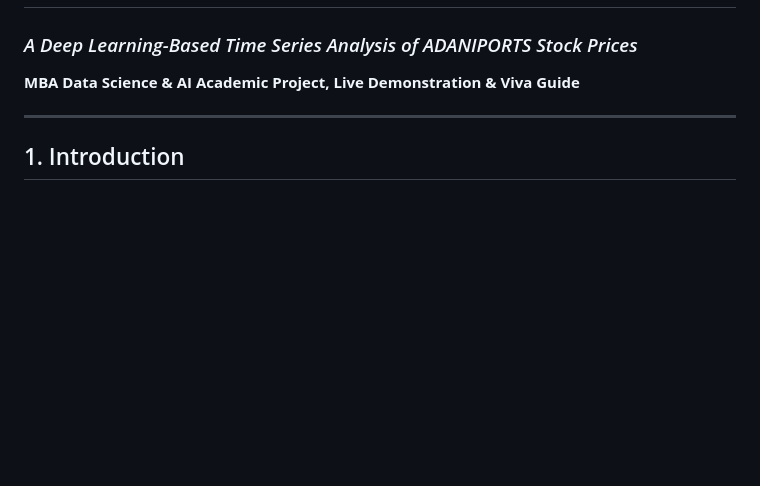
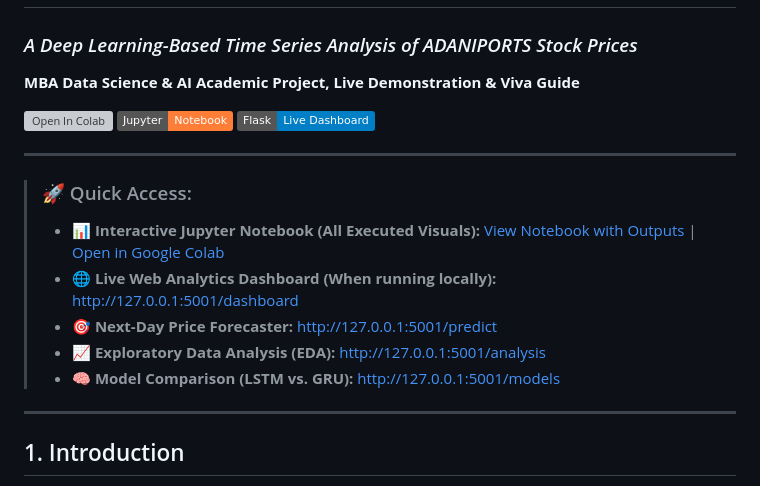
Before and after one commit to koundal-aryan/stock-price-prediction-lstm-gru, a Markdown page: README.md, the part around the change. Drawn GitHub-style; badges without logos; blank space fills up the shorter version; grey boxes are pictures that could not be loaded.

Commit message:
docs: add quick access dashboard and notebook links at top of README

```diff
--- a/README.md
+++ b/README.md
@@ -1,6 +1,19 @@
 # Stock Price Prediction Using Deep Learning: LSTM and GRU Models
 ### *A Deep Learning-Based Time Series Analysis of ADANIPORTS Stock Prices*
 **MBA Data Science & AI Academic Project, Live Demonstration & Viva Guide**
+
+[![Open In Colab](https://colab.research.google.com/assets/colab-badge.svg)](https://colab.research.google.com/github/koundal-aryan/stock-price-prediction-lstm-gru/blob/main/notebooks/stock_prediction_analysis.ipynb)
+[![Jupyter Notebook](https://img.shields.io/badge/Jupyter-Notebook-orange.svg)](notebooks/stock_prediction_analysis.ipynb)
+[![Flask Dashboard](https://img.shields.io/badge/Flask-Live%20Dashboard-blue.svg)](#interactive-dashboard-routes)
+
+---
+
+> ### 🚀 Quick Access:
+> * 📊 **Interactive Jupyter Notebook (All Executed Visuals):** [View Notebook with Outputs](notebooks/stock_prediction_analysis.ipynb) | [Open in Google Colab](https://colab.research.google.com/github/koundal-aryan/stock-price-prediction-lstm-gru/blob/main/notebooks/stock_prediction_analysis.ipynb)
+> * 🌐 **Live Web Analytics Dashboard (When running locally):** [http://127.0.0.1:5001/dashboard](http://127.0.0.1:5001/dashboard)
+> * 🎯 **Next-Day Price Forecaster:** [http://127.0.0.1:5001/predict](http://127.0.0.1:5001/predict)
+> * 📈 **Exploratory Data Analysis (EDA):** [http://127.0.0.1:5001/analysis](http://127.0.0.1:5001/analysis)
+> * 🧠 **Model Comparison (LSTM vs. GRU):** [http://127.0.0.1:5001/models](http://127.0.0.1:5001/models)
 
 ---
 
```
